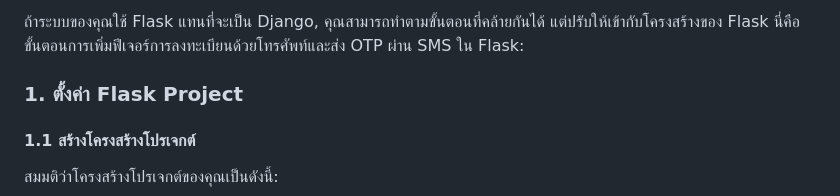
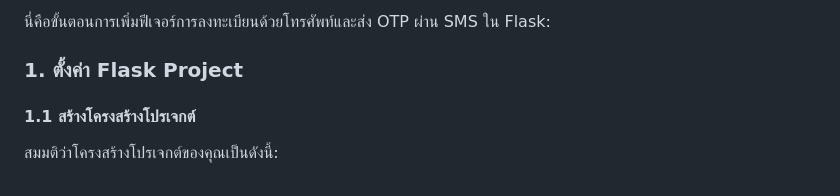
Before and after one commit to kaebmoo/url_shortener, a Markdown page: user_management/docs/phone_otp.md, the part around the change. GitHub-like rendering.

```diff
--- a/user_management/docs/phone_otp.md
+++ b/user_management/docs/phone_otp.md
@@ -1,4 +1,4 @@
-ถ้าระบบของคุณใช้ Flask แทนที่จะเป็น Django, คุณสามารถทำตามขั้นตอนที่คล้ายกันได้ แต่ปรับให้เข้ากับโครงสร้างของ Flask นี่คือขั้นตอนการเพิ่มฟีเจอร์การลงทะเบียนด้วยโทรศัพท์และส่ง OTP ผ่าน SMS ใน Flask:
+นี่คือขั้นตอนการเพิ่มฟีเจอร์การลงทะเบียนด้วยโทรศัพท์และส่ง OTP ผ่าน SMS ใน Flask:
 
 ### 1. ตั้งค่า Flask Project
 
```
